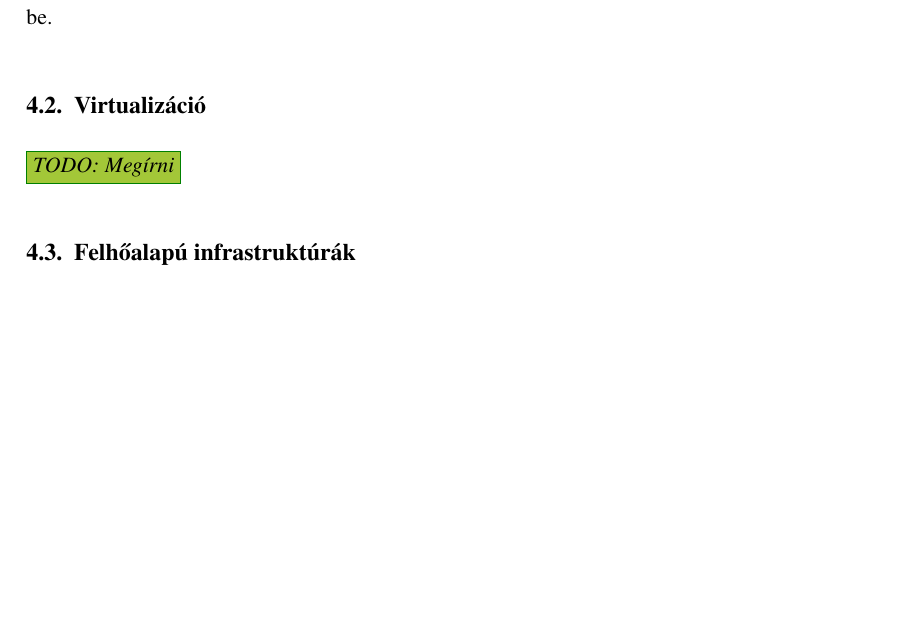
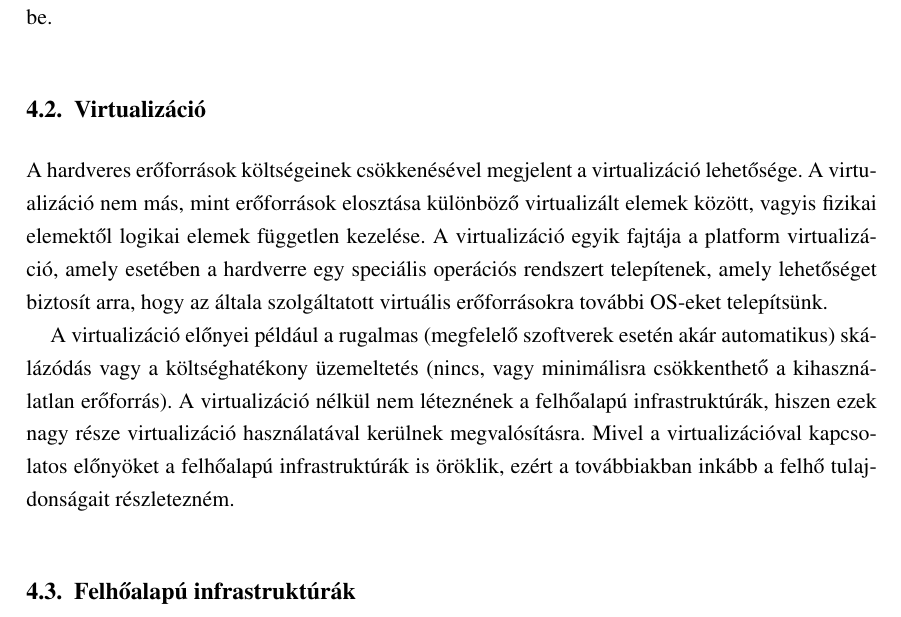
Before and after one commit to reedcourty/szakdolgozat, a LaTeX document (szakdolgozat.tex, which reads fejezet_it_infrastruk.tex): part of page 31 of 55, cut so that both start at the same text, the shorter picture padded with empty space. Compiled offline with pdfLaTeX.

Commit message:
﻿Írtam valamit a virtualizációról. :\

```diff
--- a/fejezet_it_infrastruk.tex
+++ b/fejezet_it_infrastruk.tex
@@ -52,7 +52,9 @@ Természetesen az itt felsorolt különböző technikai megvalósítások korán
 
 \section{Virtualizáció}
 
-\todo{Megírni}
+A hardveres erőforrások költségeinek csökkenésével megjelent a virtualizáció lehetősége. A virtualizáció nem más, mint erőforrások elosztása különböző virtualizált elemek között, vagyis fizikai elemektől logikai elemek független kezelése. A virtualizáció egyik fajtája a platform virtualizáció, amely esetében a hardverre egy speciális operációs rendszert telepítenek, amely lehetőséget biztosít arra, hogy az általa szolgáltatott virtuális erőforrásokra további OS-eket telepítsünk.
+
+A virtualizáció előnyei például a rugalmas (megfelelő szoftverek esetén akár automatikus) skálázódás vagy a költséghatékony üzemeltetés (nincs, vagy minimálisra csökkenthető a kihasználatlan erőforrás). A virtualizáció nélkül nem léteznének a felhőalapú infrastruktúrák, hiszen ezek nagy része virtualizáció használatával kerülnek megvalósításra. Mivel a virtualizációval kapcsolatos előnyöket a felhőalapú infrastruktúrák is öröklik, ezért a továbbiakban inkább a felhő tulajdonságait részletezném.
 
 \section{Felhőalapú infrastruktúrák}
 
```
